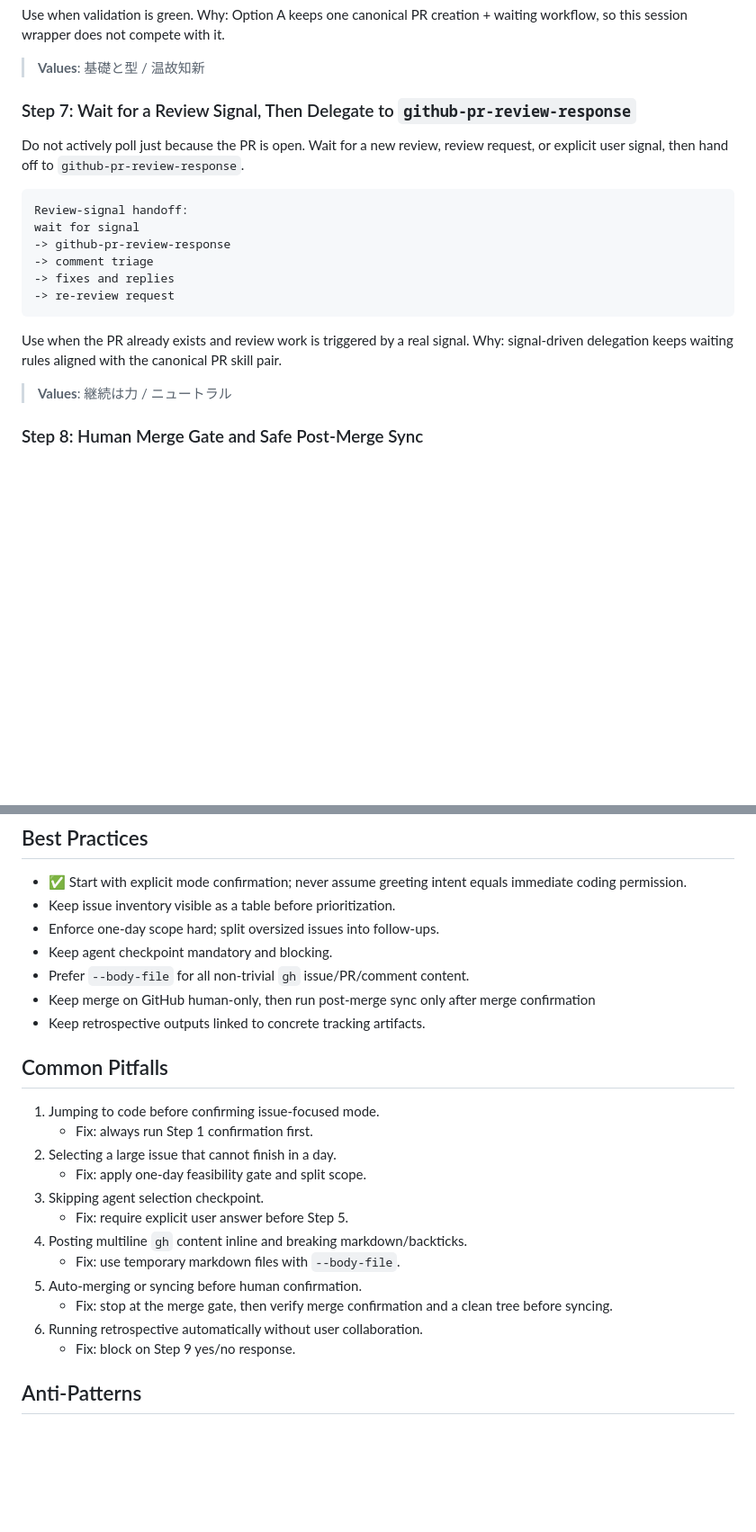
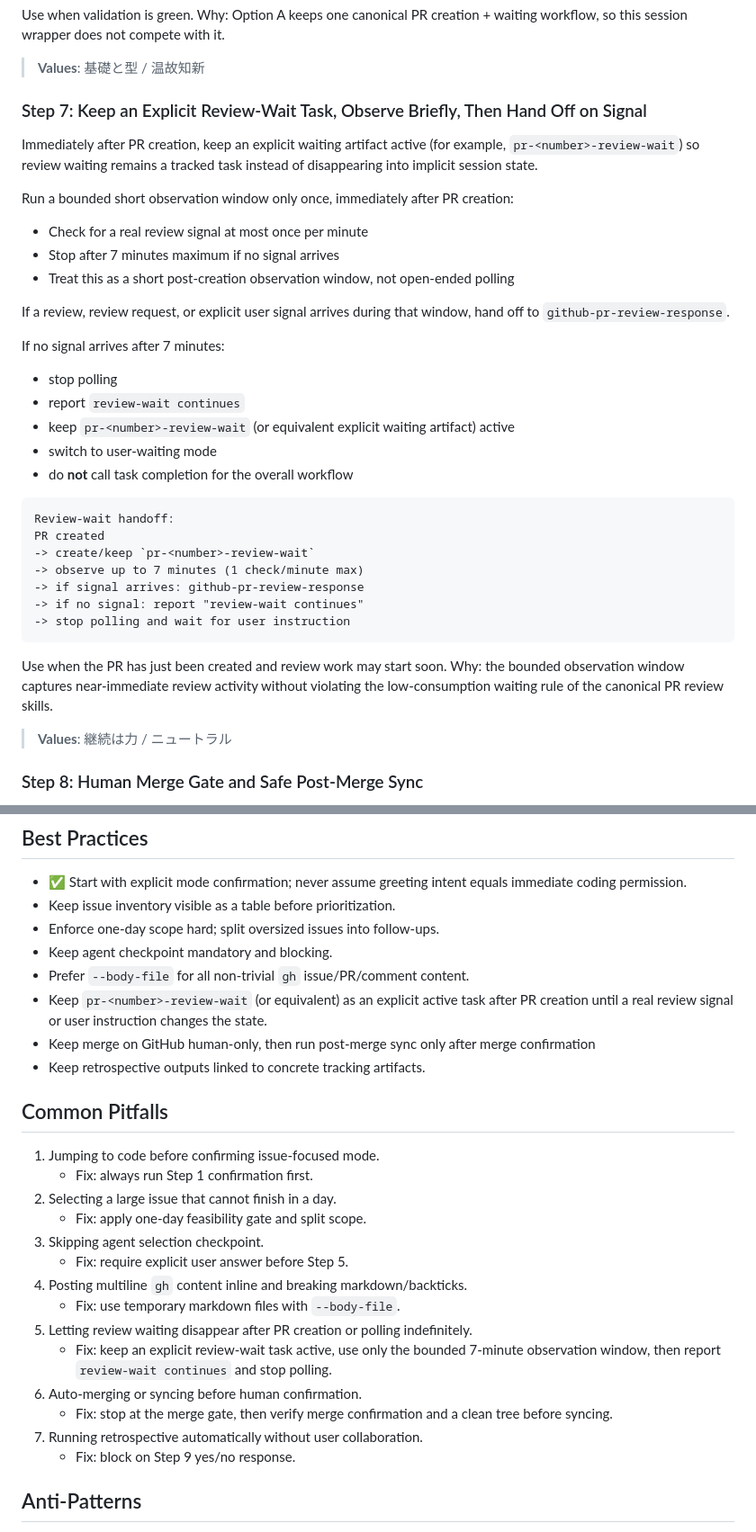
Before and after one commit to RyoMurakami1983/skills_repository, a Markdown page: skills/session-issue-autopilot/SKILL.md, 2 parts joined by grey strips. Shown at 90% size. Drawn GitHub-style; blank space fills up the shorter version.

Commit message:
docs(session): review-wait の短時間観測ルールを明文化
- Step 7 に review-wait task の維持を追加
- 1分ごと最大7分の短期観測と停止条件を明記
- EN/JA の Best Practices・Pitfalls・Quick Reference を更新

Why: PR作成後の待機をタスクとして追跡し、レビュー対応まで一気通貫で管理できるようにするため

Co-authored-by: Copilot <223556219+Copilot@users.noreply.github.com>

````diff
--- a/skills/session-issue-autopilot/SKILL.md
+++ b/skills/session-issue-autopilot/SKILL.md
@@ -152,20 +152,35 @@ Use when validation is green. Why: Option A keeps one canonical PR creation + wa
 
 > **Values**: 基礎と型 / 温故知新
 
-### Step 7: Wait for a Review Signal, Then Delegate to `github-pr-review-response`
+### Step 7: Keep an Explicit Review-Wait Task, Observe Briefly, Then Hand Off on Signal
 
-Do not actively poll just because the PR is open. Wait for a new review, review request, or explicit user signal, then hand off to `github-pr-review-response`.
+Immediately after PR creation, keep an explicit waiting artifact active (for example, `pr-<number>-review-wait`) so review waiting remains a tracked task instead of disappearing into implicit session state.
+
+Run a bounded short observation window only once, immediately after PR creation:
+- Check for a real review signal at most once per minute
+- Stop after 7 minutes maximum if no signal arrives
+- Treat this as a short post-creation observation window, not open-ended polling
+
+If a review, review request, or explicit user signal arrives during that window, hand off to `github-pr-review-response`.
+
+If no signal arrives after 7 minutes:
+- stop polling
+- report `review-wait continues`
+- keep `pr-<number>-review-wait` (or equivalent explicit waiting artifact) active
+- switch to user-waiting mode
+- do **not** call task completion for the overall workflow
 
 ```markdown
-Review-signal handoff:
-wait for signal
--> github-pr-review-response
--> comment triage
--> fixes and replies
--> re-review request
+Review-wait handoff:
+PR created
+-> create/keep `pr-<number>-review-wait`
+-> observe up to 7 minutes (1 check/minute max)
+-> if signal arrives: github-pr-review-response
+-> if no signal: report "review-wait continues"
+-> stop polling and wait for user instruction
 ```
 
-Use when the PR already exists and review work is triggered by a real signal. Why: signal-driven delegation keeps waiting rules aligned with the canonical PR skill pair.
+Use when the PR has just been created and review work may start soon. Why: the bounded observation window captures near-immediate review activity without violating the low-consumption waiting rule of the canonical PR review skills.
 
 > **Values**: 継続は力 / ニュートラル
 
@@ -235,6 +250,7 @@ Use when collaborative retrospective is approved. Why: recorded actions turn ref
 - Enforce one-day scope hard; split oversized issues into follow-ups.
 - Keep agent checkpoint mandatory and blocking.
 - Prefer `--body-file` for all non-trivial `gh` issue/PR/comment content.
+- Keep `pr-<number>-review-wait` (or equivalent) as an explicit active task after PR creation until a real review signal or user instruction changes the state.
 - Keep merge on GitHub human-only, then run post-merge sync only after merge confirmation
 - Keep retrospective outputs linked to concrete tracking artifacts.
 
@@ -248,9 +264,11 @@ Use when collaborative retrospective is approved. Why: recorded actions turn ref
    - Fix: require explicit user answer before Step 5.
 4. Posting multiline `gh` content inline and breaking markdown/backticks.
    - Fix: use temporary markdown files with `--body-file`.
-5. Auto-merging or syncing before human confirmation.
+5. Letting review waiting disappear after PR creation or polling indefinitely.
+   - Fix: keep an explicit review-wait task active, use only the bounded 7-minute observation window, then report `review-wait continues` and stop polling.
+6. Auto-merging or syncing before human confirmation.
    - Fix: stop at the merge gate, then verify merge confirmation and a clean tree before syncing.
-6. Running retrospective automatically without user collaboration.
+7. Running retrospective automatically without user collaboration.
    - Fix: block on Step 9 yes/no response.
 
 ## Anti-Patterns
````
Also changed, not shown: other parts of skills/session-issue-autopilot/SKILL.md (+1 -1 lines), 1 other file.
